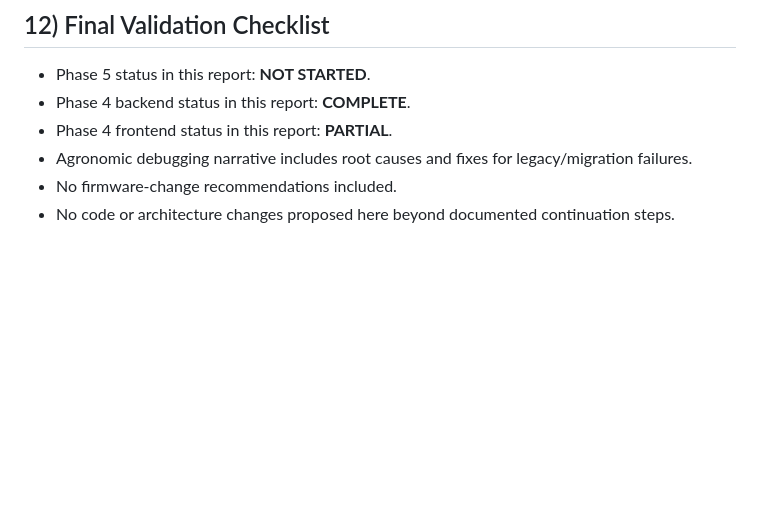
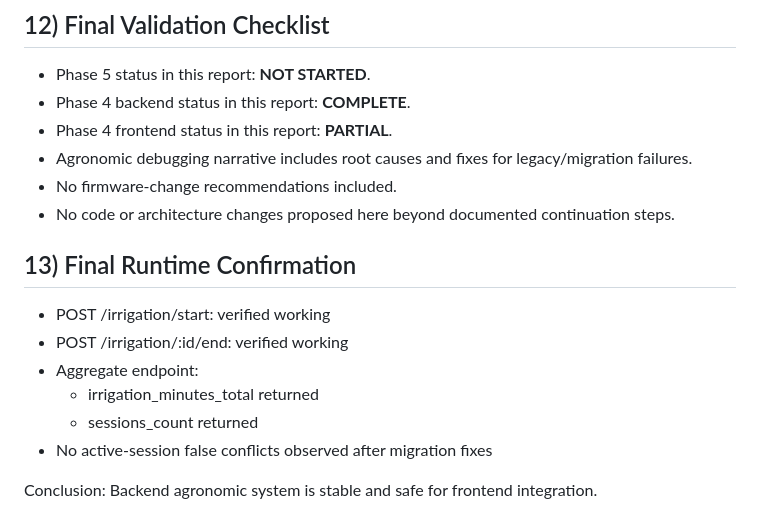
Before and after one commit to abdou-henna/agri-iot-dashbored, a Markdown page: dashboard/implementation_journey_report.md, the part around the change. Rendered like a GitHub page; blank space fills up the shorter version.

Commit message:
Add final runtime confirmation for backend agronomic system stability

```diff
--- a/dashboard/implementation_journey_report.md
+++ b/dashboard/implementation_journey_report.md
@@ -292,3 +292,15 @@ Based strictly on current `dashboard/src`:
 - Agronomic debugging narrative includes root causes and fixes for legacy/migration failures.
 - No firmware-change recommendations included.
 - No code or architecture changes proposed here beyond documented continuation steps.
+
+## 13) Final Runtime Confirmation
+
+- POST /irrigation/start: verified working
+- POST /irrigation/:id/end: verified working
+- Aggregate endpoint:
+  - irrigation_minutes_total returned
+  - sessions_count returned
+- No active-session false conflicts observed after migration fixes
+
+Conclusion:
+Backend agronomic system is stable and safe for frontend integration.
```
